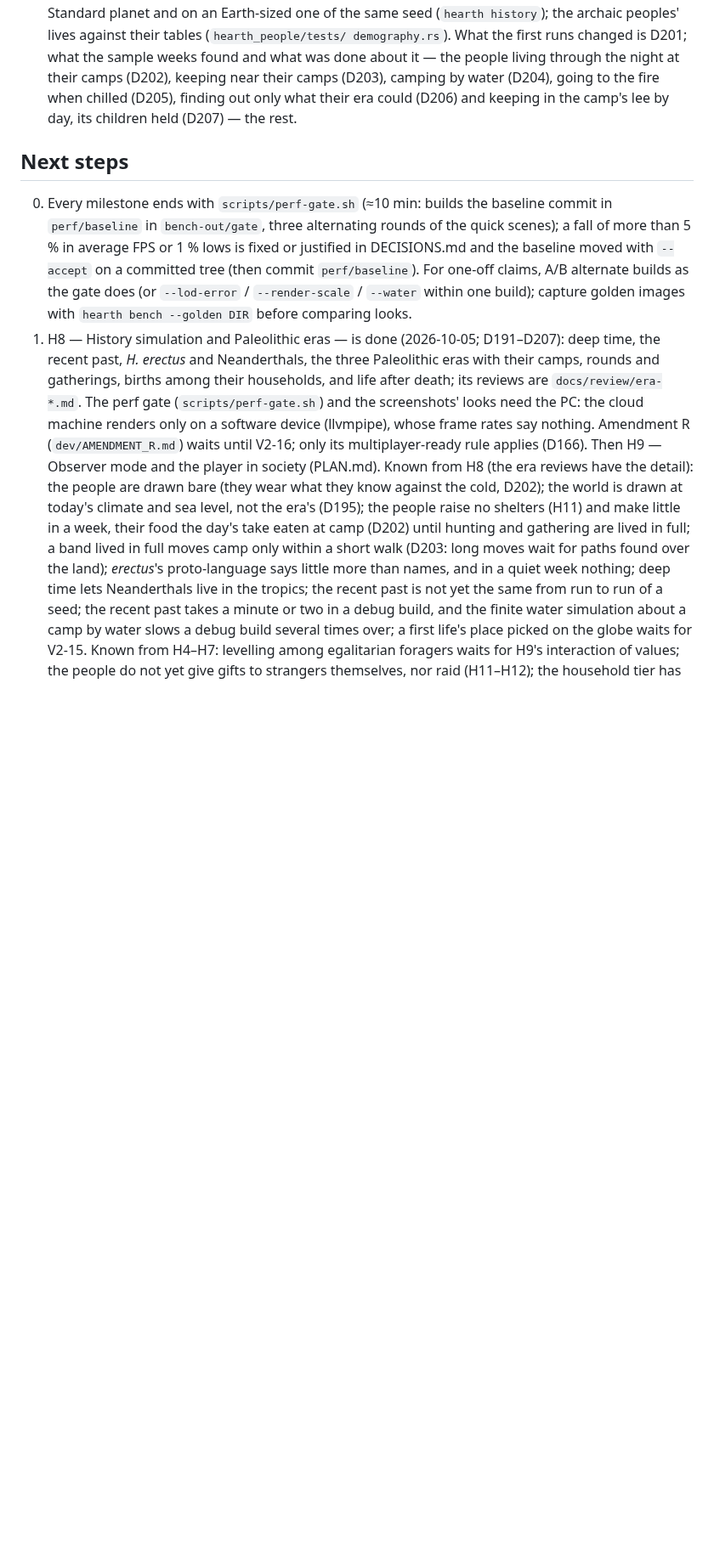
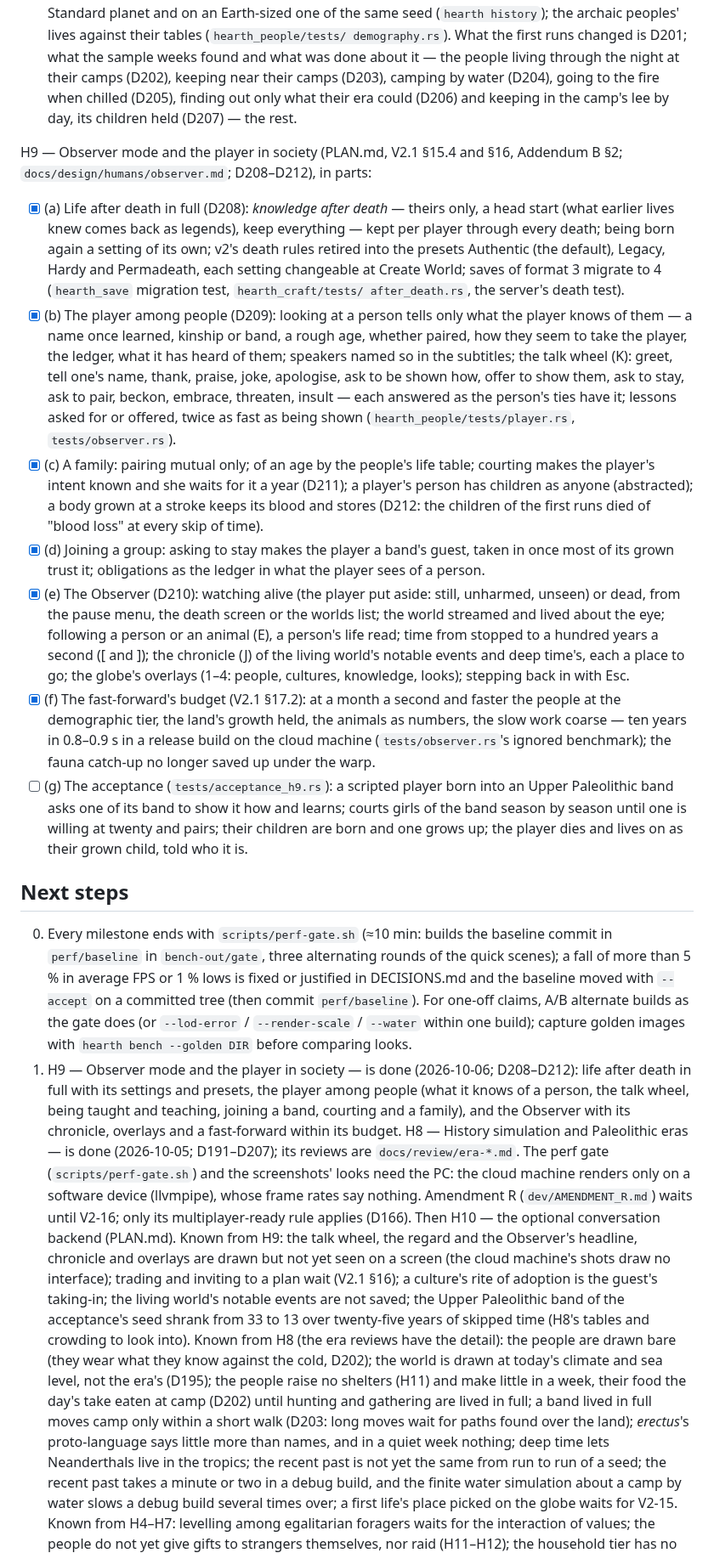
Before and after one commit to seanhoff561/Hearth, a Markdown page: PROGRESS.md, the part around one of its changes. Shown at 85% size. GitHub-like rendering; blank space fills up the shorter version.

Commit message:
H9: PROGRESS entry (the acceptance still to pass before H9 is ticked)
Claude-Session: https://claude.ai/code/session_01C1fpqWnDUkUnvLbUdps2rC
Co-Authored-By: Claude Opus 5.5 <noreply@anthropic.com>

```diff
--- a/PROGRESS.md
+++ b/PROGRESS.md
@@ -1210,6 +1212,42 @@ and `eras.md`; D191–D206), in parts:
   out only what their era could (D206) and keeping in the camp's lee by day, its children held
   (D207) — the rest.
 
+H9 — Observer mode and the player in society (PLAN.md, V2.1 §15.4 and §16, Addendum B §2;
+`docs/design/humans/observer.md`; D208–D212), in parts:
+- [x] (a) Life after death in full (D208): *knowledge after death* — theirs only, a head start
+  (what earlier lives knew comes back as legends), keep everything — kept per player through
+  every death; being born again a setting of its own; v2's death rules retired into the presets
+  Authentic (the default), Legacy, Hardy and Permadeath, each setting changeable at Create World;
+  saves of format 3 migrate to 4 (`hearth_save` migration test, `hearth_craft/tests/
+  after_death.rs`, the server's death test).
+- [x] (b) The player among people (D209): looking at a person tells only what the player knows of
+  them — a name once learned, kinship or band, a rough age, whether paired, how they seem to take
+  the player, the ledger, what it has heard of them; speakers named so in the subtitles; the talk
+  wheel (K): greet, tell one's name, thank, praise, joke, apologise, ask to be shown how, offer to
+  show them, ask to stay, ask to pair, beckon, embrace, threaten, insult — each answered as the
+  person's ties have it; lessons asked for or offered, twice as fast as being shown
+  (`hearth_people/tests/player.rs`, `tests/observer.rs`).
+- [x] (c) A family: pairing mutual only; of an age by the people's life table; courting makes
+  the player's intent known and she waits for it a year (D211); a player's person has children
+  as anyone (abstracted); a body grown at a stroke keeps its blood and stores (D212: the
+  children of the first runs died of "blood loss" at every skip of time).
+- [x] (d) Joining a group: asking to stay makes the player a band's guest, taken in once most of
+  its grown trust it; obligations as the ledger in what the player sees of a person.
+- [x] (e) The Observer (D210): watching alive (the player put aside: still, unharmed, unseen) or
+  dead, from the pause menu, the death screen or the worlds list; the world streamed and lived
+  about the eye; following a person or an animal (E), a person's life read; time from stopped to
+  a hundred years a second ([ and ]); the chronicle (J) of the living world's notable events and
+  deep time's, each a place to go; the globe's overlays (1–4: people, cultures, knowledge, looks);
+  stepping back in with Esc.
+- [x] (f) The fast-forward's budget (V2.1 §17.2): at a month a second and faster the people at the
+  demographic tier, the land's growth held, the animals as numbers, the slow work coarse — ten
+  years in 0.8–0.9 s in a release build on the cloud machine (`tests/observer.rs`'s ignored
+  benchmark); the fauna catch-up no longer saved up under the warp.
+- [ ] (g) The acceptance (`tests/acceptance_h9.rs`): a scripted player born into an Upper
+  Paleolithic band asks one of its band to show it how and learns; courts girls of the band
+  season by season until one is willing at twenty and pairs; their children are born and one
+  grows up; the player dies and lives on as their grown child, told who it is.
+
 ## Next steps
 0. Every milestone ends with `scripts/perf-gate.sh` (≈10 min: builds the baseline commit in
    `perf/baseline` in `bench-out/gate`, three alternating rounds of the quick scenes); a fall
@@ -1218,13 +1256,21 @@ and `eras.md`; D191–D206), in parts:
    one-off claims, A/B alternate builds as the gate does (or `--lod-error` / `--render-scale`
    / `--water` within one build); capture golden images with `hearth bench --golden DIR`
    before comparing looks.
-1. H8 — History simulation and Paleolithic eras — is done (2026-10-05; D191–D207): deep time, the
-   recent past, *H. erectus* and Neanderthals, the three Paleolithic eras with their camps, rounds
-   and gatherings, births among their households, and life after death; its reviews are
+1. H9 — Observer mode and the player in society — is done (2026-10-06; D208–D212): life after
+   death in full with its settings and presets, the player among people (what it knows of a
+   person, the talk wheel, being taught and teaching, joining a band, courting and a family), and
+   the Observer with its chronicle, overlays and a fast-forward within its budget. H8 — History
+   simulation and Paleolithic eras — is done (2026-10-05; D191–D207); its reviews are
    `docs/review/era-*.md`. The perf gate (`scripts/perf-gate.sh`) and the screenshots' looks
    need the PC: the cloud machine renders only on a software device (llvmpipe), whose frame rates
    say nothing. Amendment R (`dev/AMENDMENT_R.md`) waits until V2-16; only its multiplayer-ready
-   rule applies (D166). Then H9 — Observer mode and the player in society (PLAN.md).
+   rule applies (D166). Then H10 — the optional conversation backend (PLAN.md).
+   Known from H9: the talk wheel, the regard and the Observer's headline, chronicle and overlays
+   are drawn but not yet seen on a screen (the cloud machine's shots draw no interface); trading
+   and inviting to a plan wait (V2.1 §16); a culture's rite of adoption is the guest's taking-in;
+   the living world's notable events are not saved; the Upper Paleolithic band of the
+   acceptance's seed shrank from 33 to 13 over twenty-five years of skipped time (H8's tables and
+   crowding to look into).
    Known from H8 (the era reviews have the detail): the people are drawn bare (they wear what
    they know against the cold, D202); the world is drawn at today's climate and sea level, not
    the era's (D195); the people raise no shelters (H11) and make little in a week, their food the
@@ -1235,6 +1281,6 @@ and `eras.md`; D191–D206), in parts:
    recent past takes a minute or two in a debug build, and the finite water simulation about a
    camp by water slows a debug build several times over; a first life's place picked on the
    globe waits for V2-15.
-   Known from H4–H7: levelling among egalitarian foragers waits for H9's interaction of values;
+   Known from H4–H7: levelling among egalitarian foragers waits for the interaction of values;
    the people do not yet give gifts to strangers themselves, nor raid (H11–H12); the household
    tier has no coarse daily outcomes (food got, work done) beyond the life course's crowding; a
```
Also changed, not shown: other parts of PROGRESS.md (+4 -3 lines).
